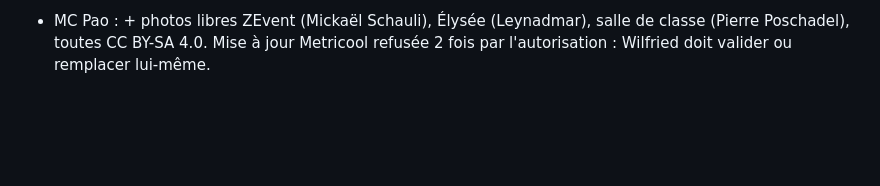
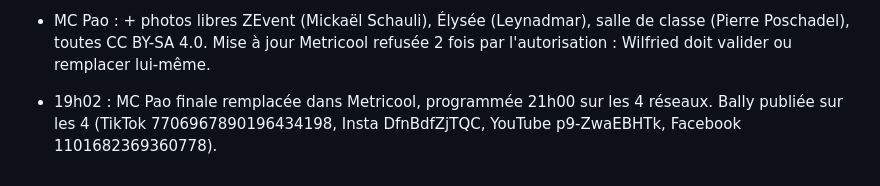
Before and after one commit to gamshy444-lgtm/appliactions-gpme, a Markdown page: tiktok/JOURNAL.md, the part around the change. Drawn GitHub-style; blank space fills up the shorter version.

Commit message:
Journal: Bally published, MC Pao scheduled 21:00
Co-Authored-By: Claude Opus 5.5 <noreply@anthropic.com>
Claude-Session: https://claude.ai/code/session_01FvAvKc7eJRH1LtVzfUNhkB

```diff
--- a/tiktok/JOURNAL.md
+++ b/tiktok/JOURNAL.md
@@ -172,3 +172,4 @@ Tout ce qui a été dit et décidé, dans l'ordre. On s'en sert pour réviser en
 
 - MC Pao final : retour typo Unbounded (DA Teddy/Bally) à la demande de Wilfried (Inter refusé), nouveau hook jet gardé, + photo tracteur libre (NightThree CC BY 2.0) et photo chaîne sur la scène rap. Pas d'image libre du ZEvent trouvée (API Commons limitée).
 - MC Pao : + photos libres ZEvent (Mickaël Schauli), Élysée (Leynadmar), salle de classe (Pierre Poschadel), toutes CC BY-SA 4.0. Mise à jour Metricool refusée 2 fois par l'autorisation : Wilfried doit valider ou remplacer lui-même.
+- 19h02 : MC Pao finale remplacée dans Metricool, programmée 21h00 sur les 4 réseaux. Bally publiée sur les 4 (TikTok 7706967890196434198, Insta DfnBdfZjTQC, YouTube p9-ZwaEBHTk, Facebook 1101682369360778).
```
